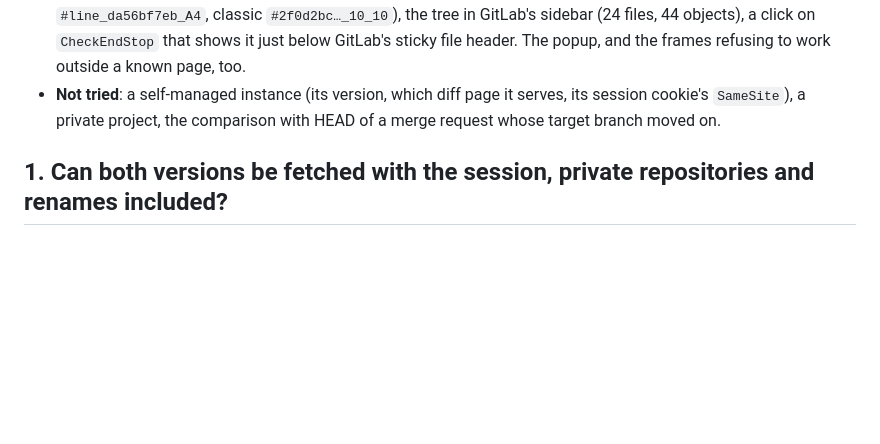
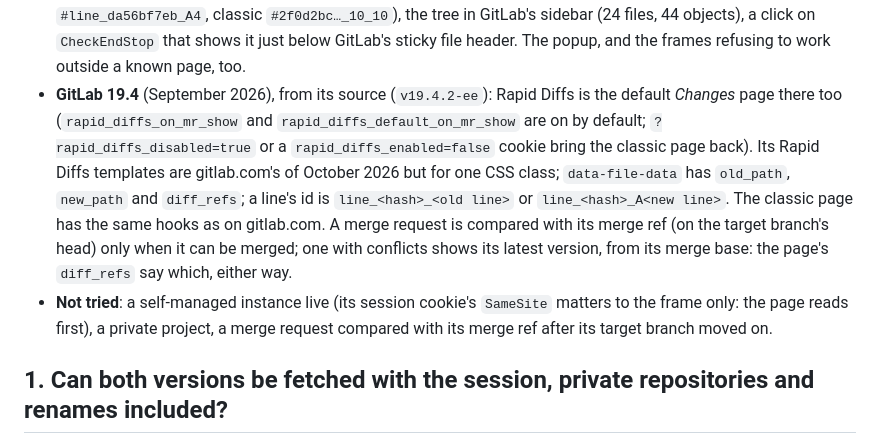
Before and after one commit to ddt313/TwinCAT-Explorer, a Markdown page: browser/SPIKE.md, the part around the change. Rendered like a GitHub page; blank space fills up the shorter version.

Commit message:
Spike: GitLab 19.4 checked against its source
Rapid Diffs is the default merge request page in GitLab 19.4 as on
gitlab.com, with the same templates, data-file-data and line ids; the
classic page has the same hooks. A merge request with conflicts is shown
from its merge base, one that can be merged against its merge ref: the
page's diff_refs say which.

Co-Authored-By: Claude Opus 5.5 <noreply@anthropic.com>

```diff
--- a/browser/SPIKE.md
+++ b/browser/SPIKE.md
@@ -164,8 +164,15 @@ template and the order of the ways to read, and know no host.
   light and dark mode: toggles, views, files read from the page, line links (Rapid `#line_da56bf7eb_A4`, classic
   `#2f0d2bc…_10_10`), the tree in GitLab's sidebar (24 files, 44 objects), a click on `CheckEndStop` that shows it
   just below GitLab's sticky file header. The popup, and the frames refusing to work outside a known page, too.
-- **Not tried**: a self-managed instance (its version, which diff page it serves, its session cookie's `SameSite`),
-  a private project, the comparison with HEAD of a merge request whose target branch moved on.
+- **GitLab 19.4** (September 2026), from its source (`v19.4.2-ee`): Rapid Diffs is the default *Changes* page there
+  too (`rapid_diffs_on_mr_show` and `rapid_diffs_default_on_mr_show` are on by default; `?rapid_diffs_disabled=true`
+  or a `rapid_diffs_enabled=false` cookie bring the classic page back). Its Rapid Diffs templates are gitlab.com's
+  of October 2026 but for one CSS class; `data-file-data` has `old_path`, `new_path` and `diff_refs`; a line's id
+  is `line_<hash>_<old line>` or `line_<hash>_A<new line>`. The classic page has the same hooks as on gitlab.com.
+  A merge request is compared with its merge ref (on the target branch's head) only when it can be merged; one with
+  conflicts shows its latest version, from its merge base: the page's `diff_refs` say which, either way.
+- **Not tried**: a self-managed instance live (its session cookie's `SameSite` matters to the frame only: the page
+  reads first), a private project, a merge request compared with its merge ref after its target branch moved on.
 
 ## 1. Can both versions be fetched with the session, private repositories and renames included?
 
```
